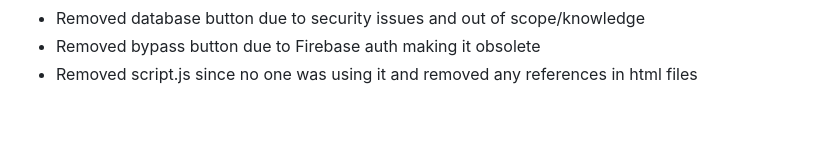
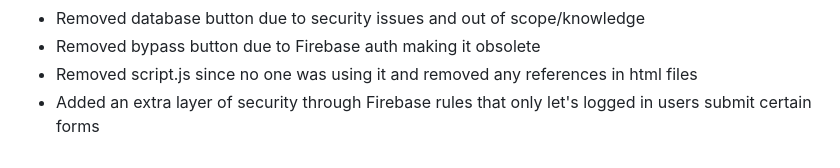
Before and after one commit to scottnguyen15/tinfo370_pantry_site, a Markdown page: README.md, the part around the change. Drawn GitHub-style; blank space fills up the shorter version.

```diff
--- a/README.md
+++ b/README.md
@@ -71,3 +71,4 @@ Gavin:
 - Removed database button due to security issues and out of scope/knowledge
 - Removed bypass button due to Firebase auth making it obsolete
 - Removed script.js since no one was using it and removed any references in html files
+- Added an extra layer of security through Firebase rules that only let's logged in users submit certain forms
```
